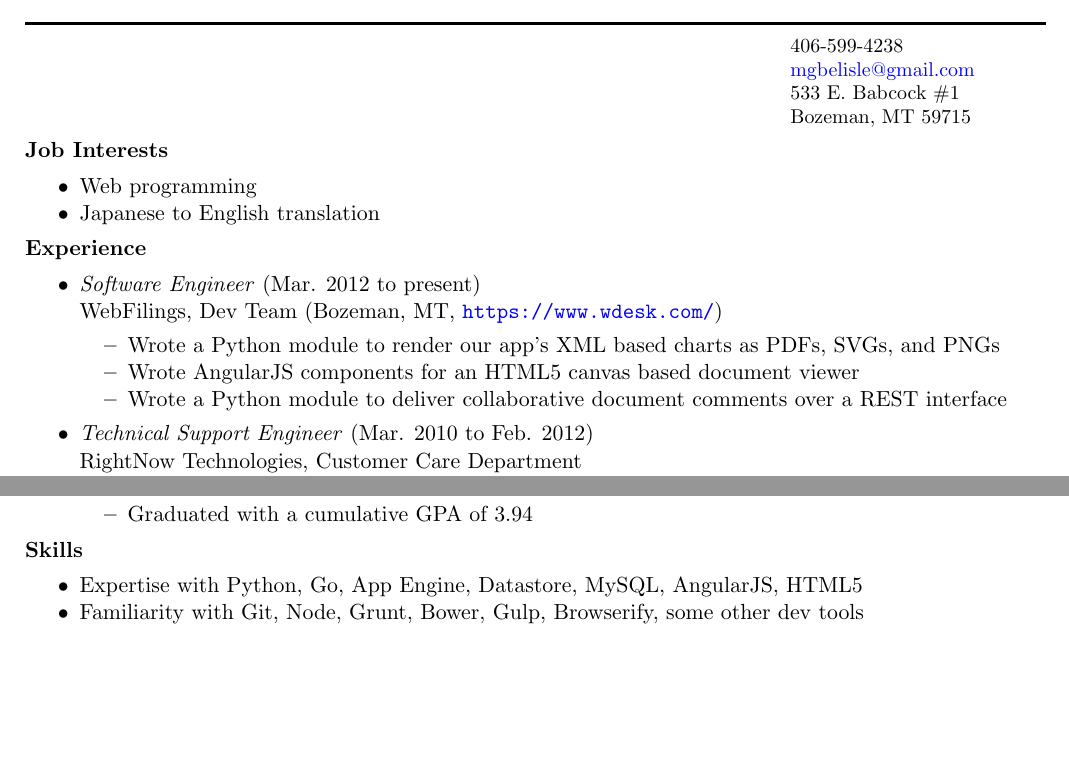
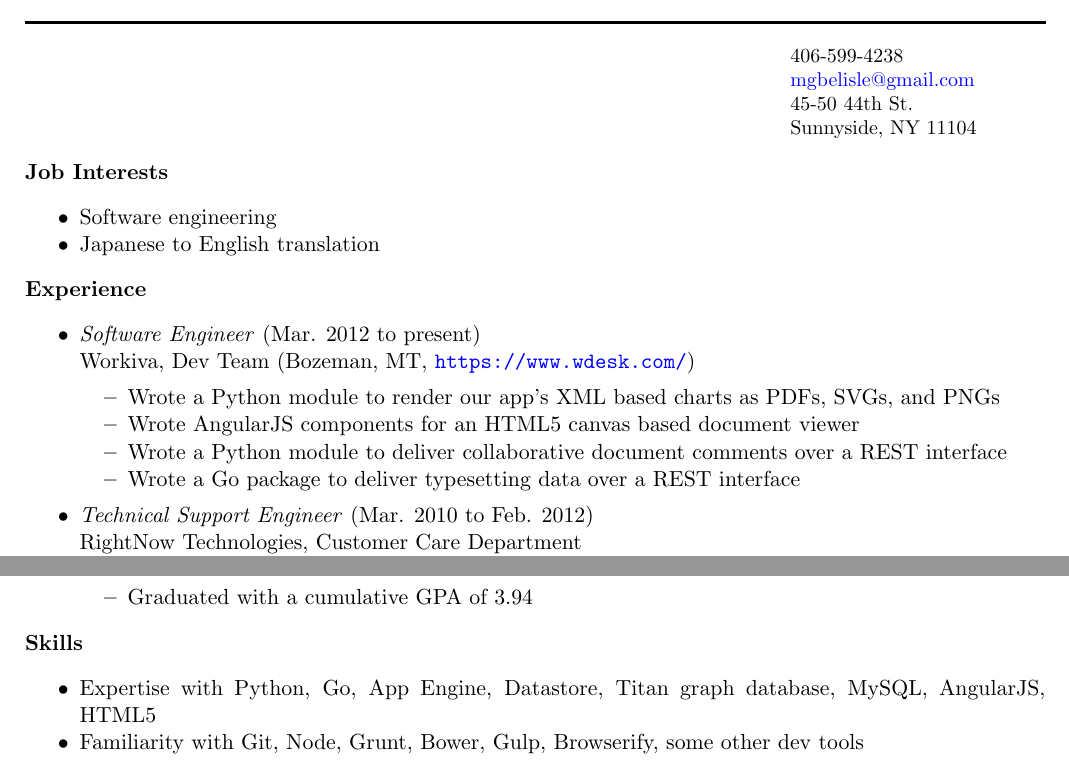
Before and after one commit to mgbelisle/resume, a LaTeX CV (resume.tex): two parts of the page before the commit and two parts of page 1 of 2 after it, joined at a grey line, cut so that both start at the same text, the shorter picture padded with empty space. Compiled offline with pdfLaTeX.

Commit message:
Updating for NYC (not looking for a new job, just participating in a dev movie)

```diff
--- a/resume.tex
+++ b/resume.tex
@@ -21,24 +21,25 @@
 \begin{flushleft}
 406-599-4238\\
 \href{mailto:mgbelisle@gmail.com}{mgbelisle@gmail.com}\\
-533 E. Babcock \#1\\
-Bozeman, MT 59715
+45-50 44th St.\\
+Sunnyside, NY 11104
 \end{flushleft}
 \end{minipage}
 \end{flushright}
 \textbf{Job Interests}
 \begin{itemize*}
-  \item Web programming
+  \item Software engineering
   \item Japanese to English translation
 \end{itemize*}
 \textbf{Experience}
 \begin{itemize*}
   \item \emph{Software Engineer} (Mar. 2012 to present)\\
-    WebFilings, Dev Team (Bozeman, MT, \url{https://www.wdesk.com/})
+    Workiva, Dev Team (Bozeman, MT, \url{https://www.wdesk.com/})
     \begin{itemize*}
       \item Wrote a Python module to render our app's XML based charts as PDFs, SVGs, and PNGs
       \item Wrote AngularJS components for an HTML5 canvas based document viewer
       \item Wrote a Python module to deliver collaborative document comments over a REST interface
+      \item Wrote a Go package to deliver typesetting data over a REST interface
     \end{itemize*}
   \item \emph{Technical Support Engineer} (Mar. 2010 to Feb. 2012)\\
     RightNow Technologies, Customer Care Department\\
@@ -79,7 +80,7 @@ Bozeman, MT 59715
 \end{itemize*}
 \textbf{Skills}
 \begin{itemize*}
-  \item Expertise with Python, Go, App Engine, Datastore, MySQL, AngularJS, HTML5
+  \item Expertise with Python, Go, App Engine, Datastore, Titan graph database, MySQL, AngularJS, HTML5
   \item Familiarity with Git, Node, Grunt, Bower, Gulp, Browserify, some other dev tools
   \item Familiarity with linux things like Apache, Lighttpd, systemd, Avahi, BATMAN, package creation (archlinux only)
   \item Ability to eat an enormous amount of bacon
```
Also changed, not shown: resume.pdf.
